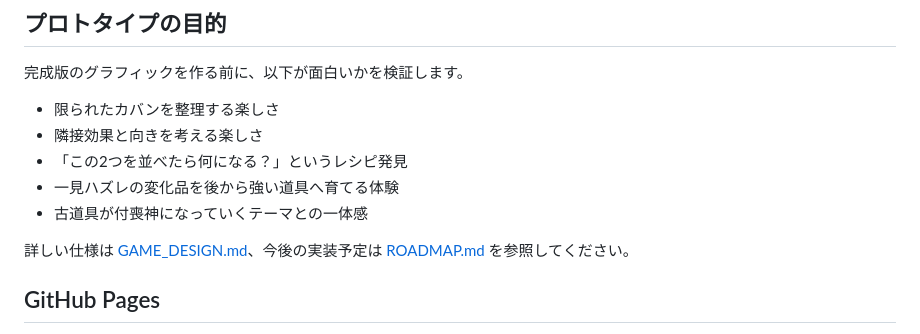
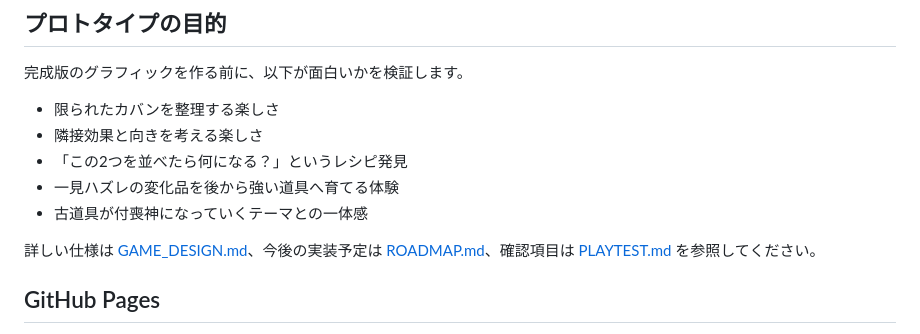
Before and after one commit to ta04042008-blip/tsukumogami-backpack, a Markdown page: README.md, the part around the change. Rendered like a GitHub page.

Commit message:
docs: link playtest checklist

```diff
--- a/README.md
+++ b/README.md
@@ -49,7 +49,7 @@
 - 一見ハズレの変化品を後から強い道具へ育てる体験
 - 古道具が付喪神になっていくテーマとの一体感
 
-詳しい仕様は [GAME_DESIGN.md](./GAME_DESIGN.md)、今後の実装予定は [ROADMAP.md](./ROADMAP.md) を参照してください。
+詳しい仕様は [GAME_DESIGN.md](./GAME_DESIGN.md)、今後の実装予定は [ROADMAP.md](./ROADMAP.md)、確認項目は [PLAYTEST.md](./PLAYTEST.md) を参照してください。
 
 ## GitHub Pages
 
```
